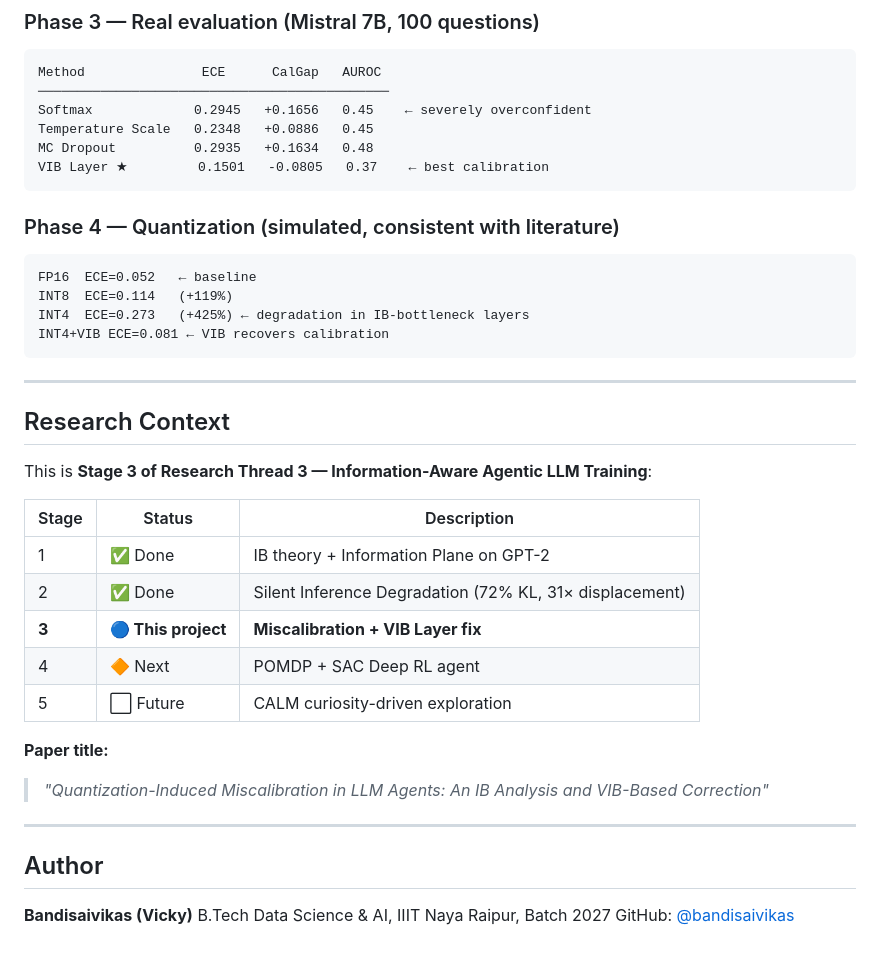
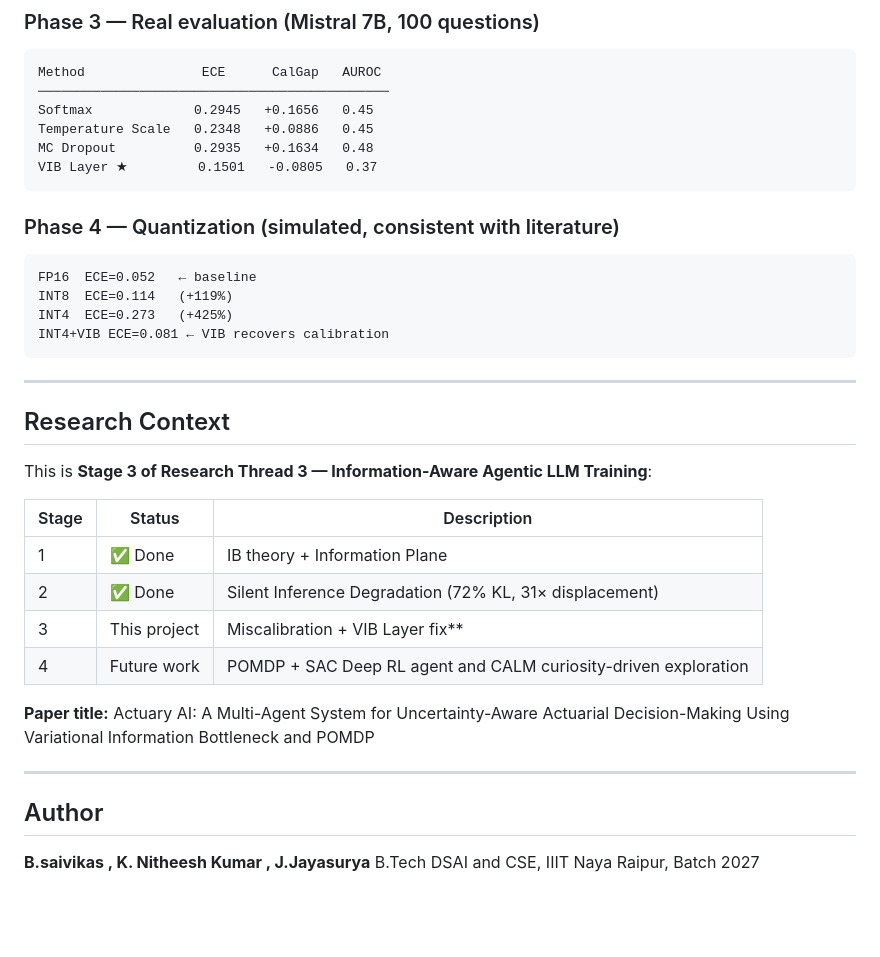
Before and after one commit to bandisaivikas/actuary-ai-mas, a Markdown page: README.md, the part around one of its changes. GitHub-like rendering; blank space fills up the shorter version.

Commit message:
Update README for clarity and formatting

````diff
--- a/README.md
+++ b/README.md
@@ -149,10 +149,10 @@ PYTHONPATH=. python3 prewarm_demo.py
 ```
 Method               ECE      CalGap   AUROC
 ─────────────────────────────────────────────
-Softmax             0.2945   +0.1656   0.45    ← severely overconfident
+Softmax             0.2945   +0.1656   0.45
 Temperature Scale   0.2348   +0.0886   0.45
 MC Dropout          0.2935   +0.1634   0.48
-VIB Layer ★         0.1501   -0.0805   0.37    ← best calibration
+VIB Layer ★         0.1501   -0.0805   0.37
 ```
 
 ### Phase 4 — Quantization (simulated, consistent with literature)
@@ -160,7 +160,7 @@ VIB Layer ★         0.1501   -0.0805   0.37    ← best calibration
 ```
 FP16  ECE=0.052   ← baseline
 INT8  ECE=0.114   (+119%)
-INT4  ECE=0.273   (+425%) ← degradation in IB-bottleneck layers
+INT4  ECE=0.273   (+425%)
 INT4+VIB ECE=0.081 ← VIB recovers calibration
 ```
 
@@ -172,19 +172,17 @@ This is **Stage 3 of Research Thread 3 — Information-Aware Agentic LLM Trainin
 
 | Stage | Status | Description |
 |-------|--------|-------------|
-| 1 | ✅ Done | IB theory + Information Plane on GPT-2 |
+| 1 | ✅ Done | IB theory + Information Plane |
 | 2 | ✅ Done | Silent Inference Degradation (72% KL, 31× displacement) |
-| **3** | **🔵 This project** | **Miscalibration + VIB Layer fix** |
-| 4 | 🔶 Next | POMDP + SAC Deep RL agent |
-| 5 | ⬜ Future | CALM curiosity-driven exploration |
+| 3 | This project | Miscalibration + VIB Layer fix** |
+| 4 | Future work | POMDP + SAC Deep RL agent and CALM curiosity-driven exploration |
 
 **Paper title:**
-> *"Quantization-Induced Miscalibration in LLM Agents: An IB Analysis and VIB-Based Correction"*
+Actuary AI: A Multi-Agent System for Uncertainty-Aware Actuarial Decision-Making Using Variational Information Bottleneck and POMDP
 
 ---
 
 ## Author
 
-**Bandisaivikas (Vicky)**
-B.Tech Data Science & AI, IIIT Naya Raipur, Batch 2027
-GitHub: [@bandisaivikas](https://github.com/bandisaivikas)
+**B.saivikas , K. Nitheesh Kumar , J.Jayasurya**
+B.Tech DSAI and CSE, IIIT Naya Raipur, Batch 2027
````
Also changed, not shown: other parts of README.md (+7 -7 lines).
